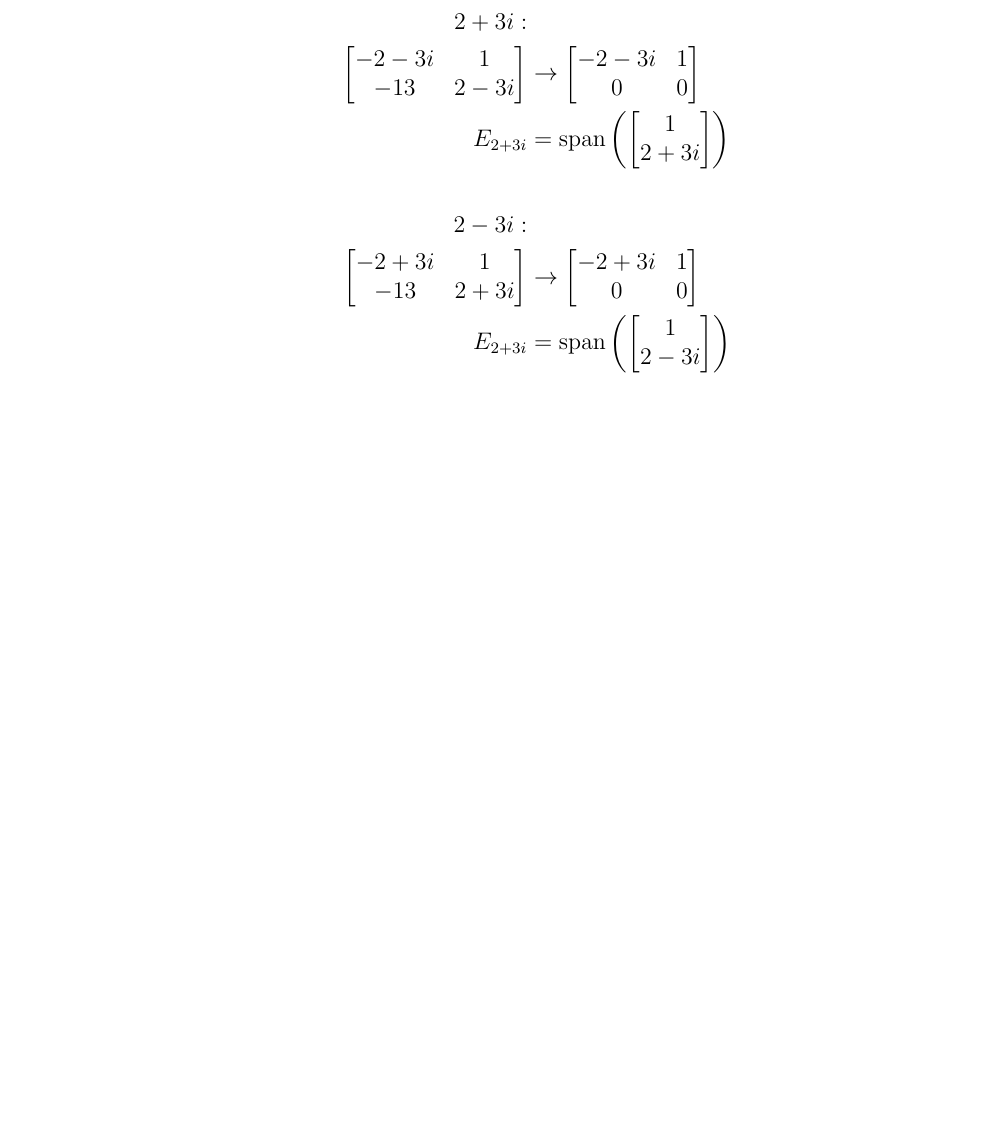
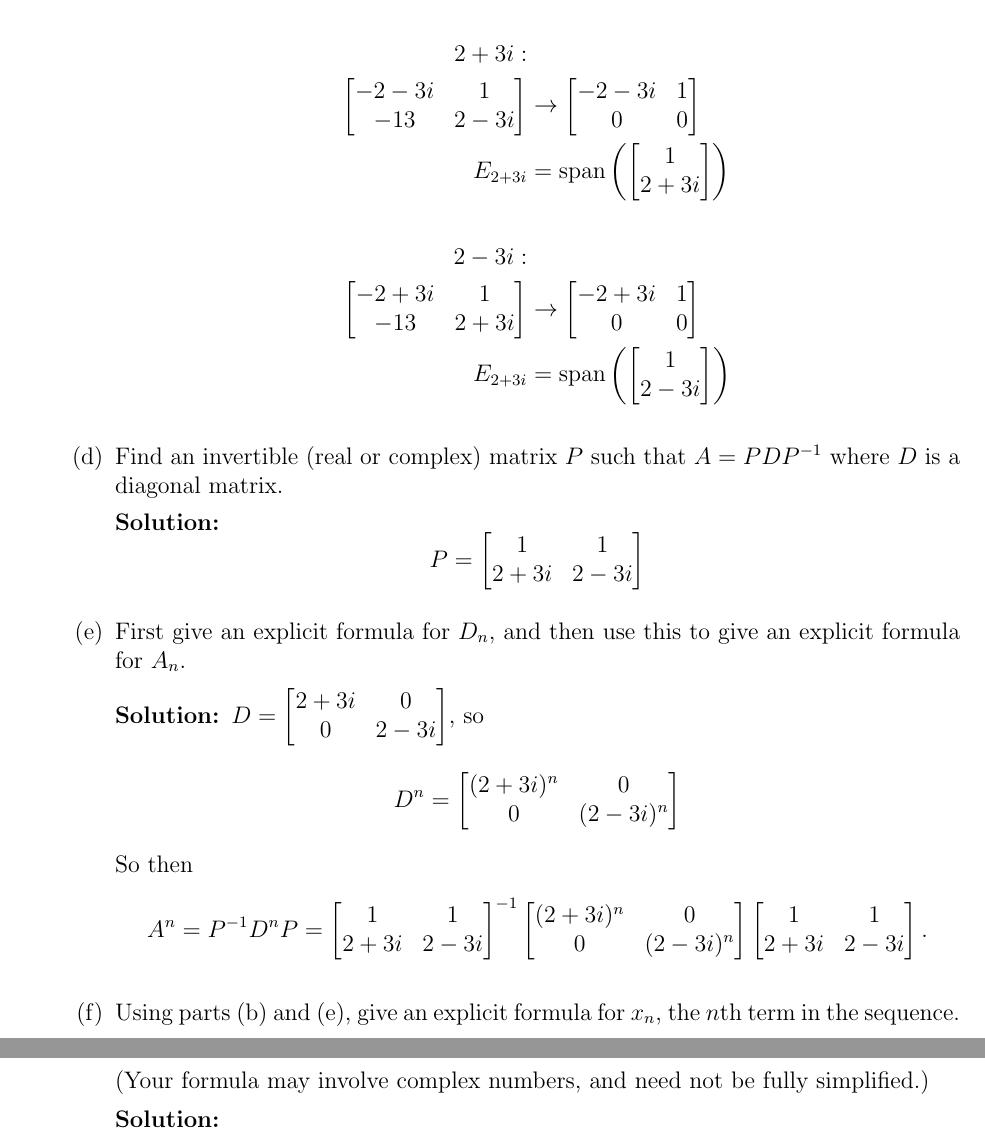
Before and after one commit to jzpan1/latex-docs, a LaTeX problem sheet (w24-MATH217/HW11.tex): part of page 6 of 6 before the commit and two parts of pages 6 and 7 of 7 after it, the two joined at a grey line, cut so that both start at the same text, the shorter picture padded with empty space. Compiled offline with pdfLaTeX.

Commit message:
hw11 progress

```diff
--- a/w24-MATH217/HW11.tex
+++ b/w24-MATH217/HW11.tex
@@ -239,6 +239,33 @@
                 \end{bmatrix*}\right)
             \end{align*}
         \end{solution}
+    \part Find an invertible (real or complex) matrix $P$ such that $A = P DP^{-1}$ where $D$ is a diagonal matrix.
+        \begin{solution}
+            \[ P = \begin{bmatrix}
+                1 & 1 \\ 2 + 3i & 2 - 3i
+            \end{bmatrix} \]
+        \end{solution}
+    \part First give an explicit formula for $D_n$, and then use this to give an explicit formula for $A_n$.
+        \begin{solution}
+            $D = \begin{bmatrix}
+                2 + 3i & 0 \\ 0  & 2 - 3i
+            \end{bmatrix}$, so
+            \[D^n = \begin{bmatrix}
+                (2 + 3i)^n & 0 \\ 0  & (2 - 3i)^n
+            \end{bmatrix} \]
+            So then
+            \[ A^n = P^{-1} D^n P = \begin{bmatrix}
+                1 & 1 \\ 2 + 3i & 2 - 3i
+            \end{bmatrix}^{-1} \begin{bmatrix}
+                (2 + 3i)^n & 0 \\ 0  & (2 - 3i)^n
+            \end{bmatrix} \begin{bmatrix}
+                1 & 1 \\ 2 + 3i & 2 - 3i
+            \end{bmatrix}. \]
+        \end{solution}
+    \part Using parts (b) and (e), give an explicit formula for $x_n$, the $n$th term in the sequence. (Your formula may involve complex numbers, and need not be fully simplified.)
+        \begin{solution}
+
+        \end{solution}
 \end{parts}
 \end{questions}
 
```
Also changed, not shown: w24-MATH217/HW11.pdf.
